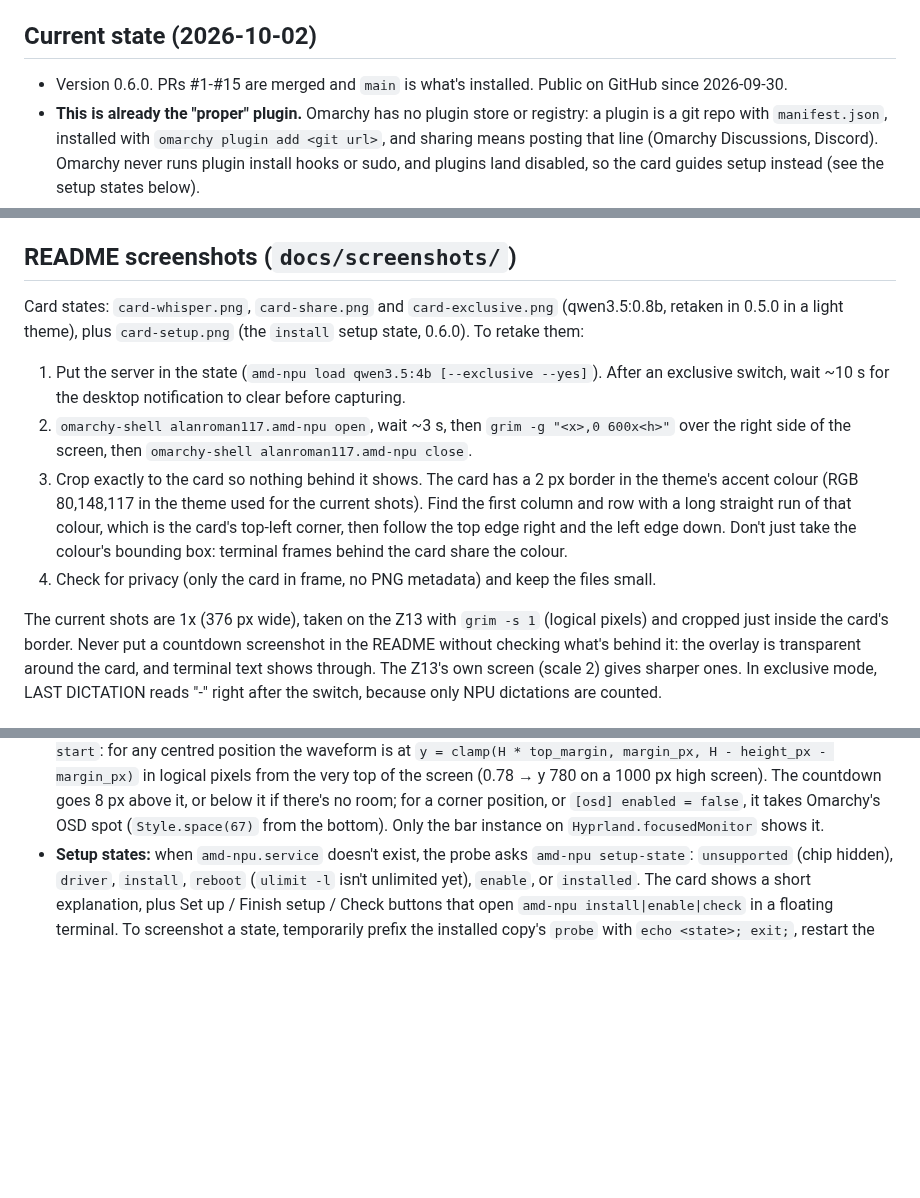
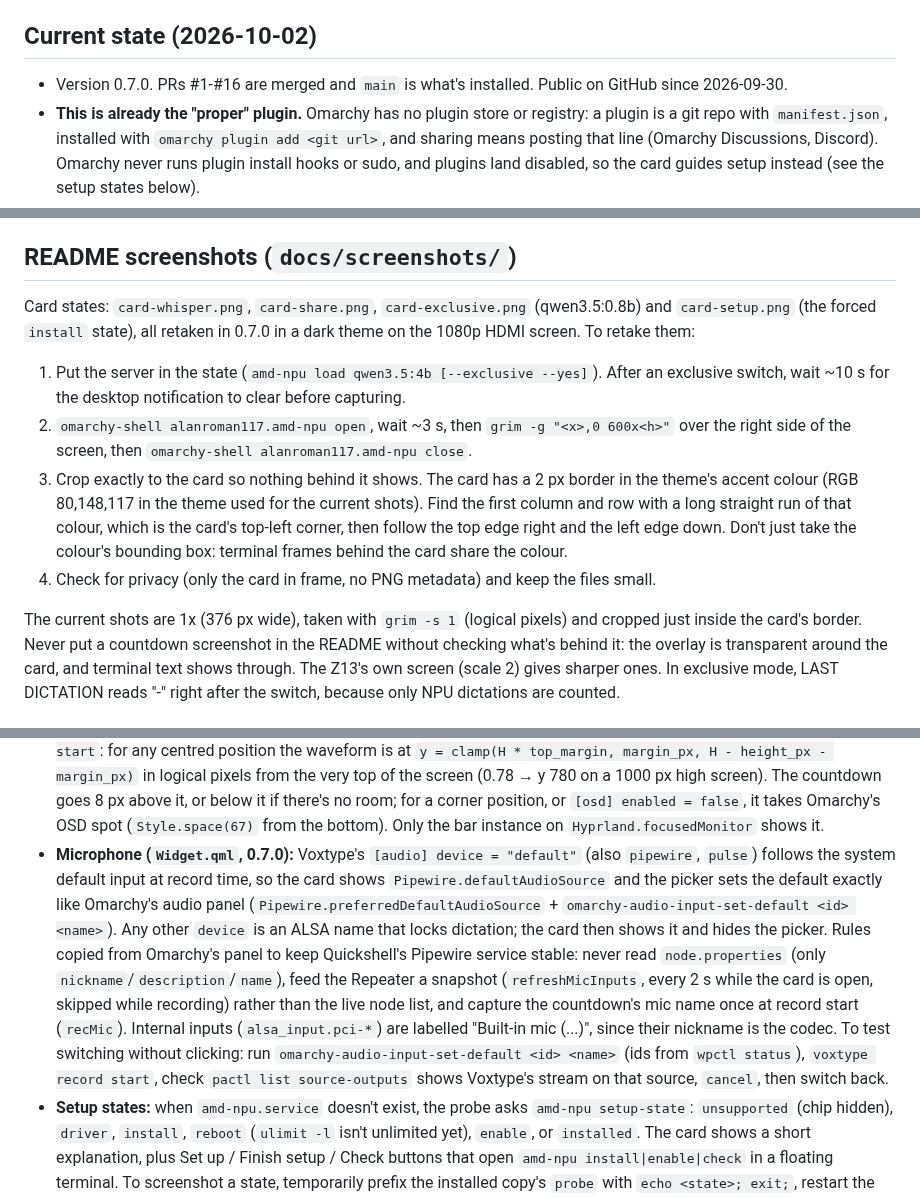
Before and after one commit to AlanRoman117/omarchy-amd-npu, a Markdown page: CLAUDE.md, 3 parts joined by grey strips. Drawn GitHub-style; blank space fills up the shorter version.

Commit message:
Card and countdown: show and pick the dictation microphone; version 0.7.0
Voxtype's default device follows the system default input at record
time, which made it easy to dictate through a forgotten USB headset.
The card now names the input (red when muted), lists the inputs to pick
from (setting the system default, as Omarchy's audio panel does), and
shows a device locked in Voxtype's config instead. The countdown shows
the mic under the timer. The laptop's own mic is labelled "Built-in
mic", since its nickname is only the codec. Pipewire is read the way
Omarchy's panel does it: snapshots, no node.properties, and the name
captured once at record start.

Screenshots retaken in the current theme.

Co-Authored-By: Claude Opus 5.5 <noreply@anthropic.com>

```diff
--- a/CLAUDE.md
+++ b/CLAUDE.md
@@ -24,7 +24,7 @@ Modes, all driven by `server.env`: **whisper** (`FLM_LLM=` empty), **share** (LL
 
 ## Current state (2026-10-02)
 
-- Version 0.6.0. PRs #1-#15 are merged and `main` is what's installed. Public on GitHub since
+- Version 0.7.0. PRs #1-#16 are merged and `main` is what's installed. Public on GitHub since
   2026-09-30.
 - **This is already the "proper" plugin.** Omarchy has no plugin store or registry: a plugin is a
   git repo with `manifest.json`, installed with `omarchy plugin add <git url>`, and sharing means
@@ -103,8 +103,9 @@ clone once installed with `omarchy plugin add`). Edits here don't reach it until
 
 ## README screenshots (`docs/screenshots/`)
 
-Card states: `card-whisper.png`, `card-share.png` and `card-exclusive.png` (qwen3.5:0.8b, retaken in
-0.5.0 in a light theme), plus `card-setup.png` (the `install` setup state, 0.6.0). To retake them:
+Card states: `card-whisper.png`, `card-share.png`, `card-exclusive.png` (qwen3.5:0.8b) and
+`card-setup.png` (the forced `install` state), all retaken in 0.7.0 in a dark theme on the 1080p HDMI
+screen. To retake them:
 
 1. Put the server in the state (`amd-npu load qwen3.5:4b [--exclusive --yes]`). After an
    exclusive switch, wait ~10 s for the desktop notification to clear before capturing.
@@ -117,7 +118,7 @@ Card states: `card-whisper.png`, `card-share.png` and `card-exclusive.png` (qwen
    the card share the colour.
 4. Check for privacy (only the card in frame, no PNG metadata) and keep the files small.
 
-The current shots are 1x (376 px wide), taken on the Z13 with `grim -s 1` (logical pixels) and cropped
+The current shots are 1x (376 px wide), taken with `grim -s 1` (logical pixels) and cropped
 just inside the card's border. Never put a countdown screenshot in the README without checking what's
 behind it: the overlay is transparent around the card, and terminal text shows through. The Z13's own screen
 (scale 2) gives sharper ones. In exclusive mode, LAST DICTATION reads "-" right after the switch,
@@ -153,6 +154,19 @@ because only NPU dictations are counted.
   below it if there's no room; for a corner position, or `[osd] enabled = false`, it takes Omarchy's
   OSD spot (`Style.space(67)` from the bottom). Only the bar instance on `Hyprland.focusedMonitor`
   shows it.
+- **Microphone (`Widget.qml`, 0.7.0):** Voxtype's `[audio] device = "default"` (also `pipewire`,
+  `pulse`) follows the system default input at record time, so the card shows
+  `Pipewire.defaultAudioSource` and the picker sets the default exactly like Omarchy's audio panel
+  (`Pipewire.preferredDefaultAudioSource` + `omarchy-audio-input-set-default <id> <name>`). Any other
+  `device` is an ALSA name that locks dictation; the card then shows it and hides the picker. Rules
+  copied from Omarchy's panel to keep Quickshell's Pipewire service stable: never read
+  `node.properties` (only `nickname`/`description`/`name`), feed the Repeater a snapshot
+  (`refreshMicInputs`, every 2 s while the card is open, skipped while recording) rather than the
+  live node list, and capture the countdown's mic name once at record start (`recMic`). Internal
+  inputs (`alsa_input.pci-*`) are labelled "Built-in mic (...)", since their nickname is the codec.
+  To test switching without clicking: run `omarchy-audio-input-set-default <id> <name>` (ids from
+  `wpctl status`), `voxtype record start`, check `pactl list source-outputs` shows Voxtype's stream
+  on that source, `cancel`, then switch back.
 - **Setup states:** when `amd-npu.service` doesn't exist, the probe asks `amd-npu setup-state`:
   `unsupported` (chip hidden), `driver`, `install`, `reboot` (`ulimit -l` isn't unlimited yet),
   `enable`, or `installed`. The card shows a short explanation, plus Set up / Finish setup / Check
```
Also changed, not shown: README.md (+8 -4 lines), docs/screenshots/card-exclusive.png, docs/screenshots/card-setup.png, docs/screenshots/card-share.png, docs/screenshots/card-whisper.png, 4 other files.
